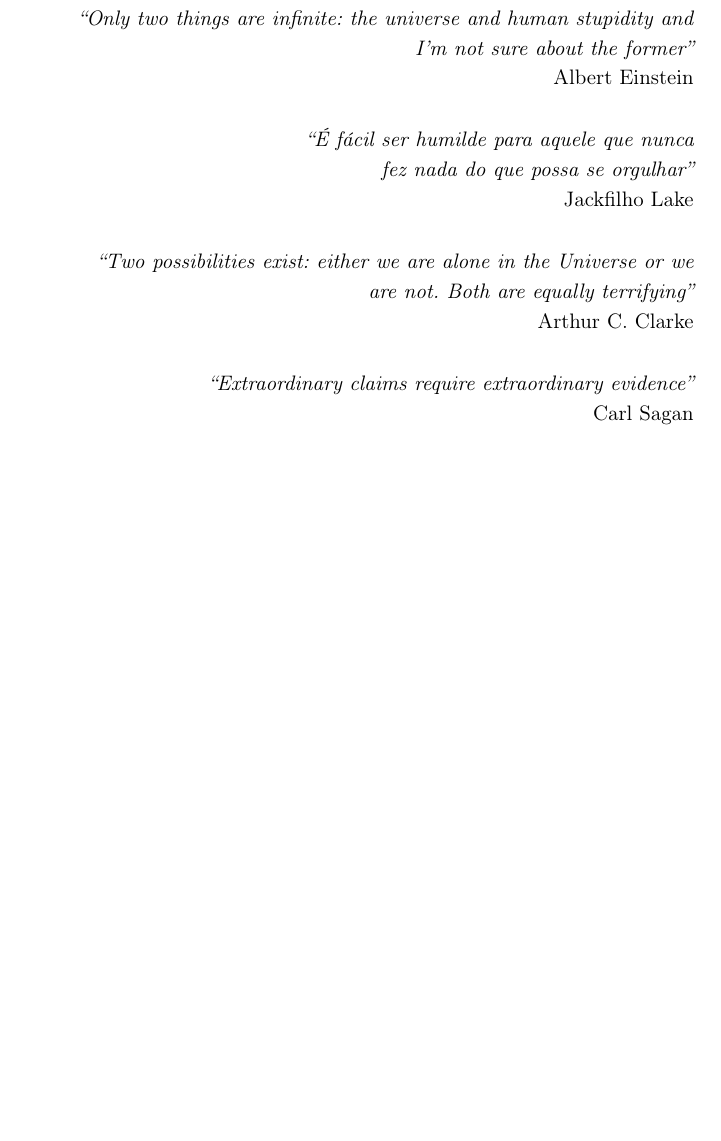
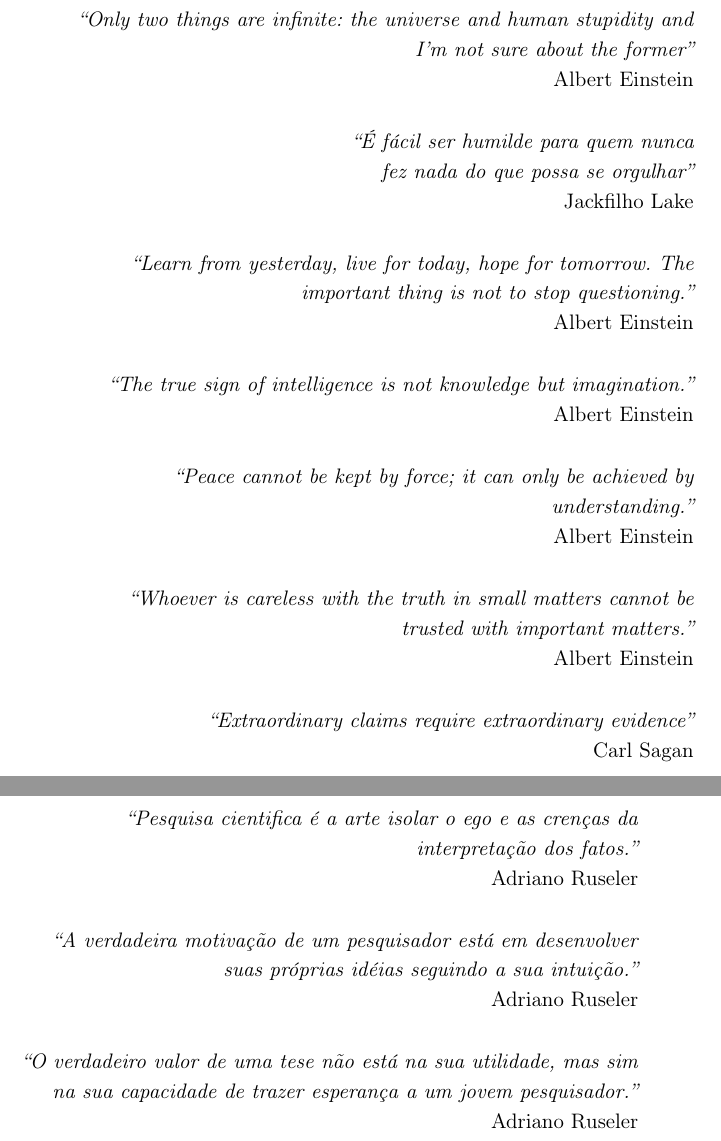
Before and after one commit to mateusduboli/ufsc-thesis-latex, a LaTeX thesis (abntex2-modelo-inep-ufsc.tex, which reads ufsc-inep-thesis.cls): part of page 11 of 89 before the commit and two parts of pages 11 and 12 of 89 after it, the two joined at a grey line, cut so that both start at the same text, the shorter picture padded with empty space. Compiled offline with pdfLaTeX.

```diff
--- a/abntex2-modelo-inep-ufsc.tex
+++ b/abntex2-modelo-inep-ufsc.tex
@@ -88,7 +88,7 @@
 \definecolor{mygray}{rgb}{0.5,0.5,0.5}
 \definecolor{mymauve}{rgb}{0.58,0,0.82}
 
-\lstset{ %
+\lstset{ %The listings package is a source code printer for LATEX
 	backgroundcolor=\color{white},   % choose the background color; you must add \usepackage{color} or \usepackage{xcolor}
 	basicstyle=\footnotesize,        % the size of the fonts that are used for the code
 	breakatwhitespace=false,         % sets if automatic breaks should only happen at whitespace
@@ -328,12 +328,20 @@
 		\textit{``Only two things are infinite: the universe and human stupidity and I'm not sure about the former''}\\Albert Einstein
 	\end{flushright}
 	\begin{flushright}
-		\textit{``É fácil ser humilde para aquele que nunca\\ fez nada do que possa se orgulhar''}\\Jackfilho Lake
+		\textit{``É fácil ser humilde para quem nunca\\ fez nada do que possa se orgulhar''}\\Jackfilho Lake
 	\end{flushright}
 	\begin{flushright}
-		\textit{``Two possibilities exist: either we are alone in the Universe or we are not. Both are equally terrifying''}\\
-		Arthur C. Clarke
+		\textit{``Learn from yesterday, live for today, hope for tomorrow. The important thing is not to stop questioning.''}\\	Albert Einstein
 	\end{flushright}
+		\begin{flushright}
+			\textit{``The true sign of intelligence is not knowledge but imagination.''}\\	Albert Einstein
+		\end{flushright}
+	\begin{flushright}
+		\textit{``Peace cannot be kept by force; it can only be achieved by understanding.''}\\	Albert Einstein
+	\end{flushright}
+		\begin{flushright}
+			\textit{``Whoever is careless with the truth in small matters cannot be trusted with important matters.''}\\	Albert Einstein
+		\end{flushright}
 	\begin{flushright}
 		\textit{``Extraordinary claims require extraordinary evidence''}\\
 		Carl Sagan
@@ -342,6 +350,22 @@
 		\textit{``Bravura é vencer o medo encarando a verdade enquanto que estupidez é coibir a percepção ignorando os fatos. Ambas são igualmente importantes para se conquistar a auto--confiança.''}\\
 		Adriano Ruseler
 	\end{flushright}
+		\begin{flushright}
+			\textit{``Pesquisa cientifica é a arte isolar o ego e as crenças da interpretação dos fatos.''}\\
+			Adriano Ruseler
+		\end{flushright}
+		\begin{flushright}
+			\textit{``A verdadeira motivação de um pesquisador está em desenvolver suas próprias idéias seguindo a sua intuição.''}\\
+			Adriano Ruseler
+		\end{flushright}
+
+			\begin{flushright}
+				\textit{``O verdadeiro valor de uma tese não está na sua utilidade, mas sim na sua capacidade de trazer esperança a um jovem pesquisador.''}\\
+				Adriano Ruseler
+			\end{flushright}
+
+
+
 \end{epigrafe}
 % ---
 
--- a/ufsc-inep-thesis.cls
+++ b/ufsc-inep-thesis.cls
@@ -102,7 +102,7 @@
 \renewcommand{\tableautorefname}{Tabela}
 \renewcommand{\figureautorefname}{Figura}
 \renewcommand{\chapterautorefname}{Cap\'itulo}
-
+ \renewcommand{\equationautorefname}{Equa\c{c}\~ao}
 
 
 
@@ -114,7 +114,7 @@
 
 
 % http://tug.org/fonts/
-\renewcommand{\familydefault}{cmr}
+\renewcommand{\familydefault}{cmr} % Fonte padrão utilizada no texto
 % The three default family font variables and the \familydefault variable should not be confused with their respective switch:
 %   http://www.forkosh.com/pstex/latexcommands.htm
 % variable	value	activated by
```
Also changed, not shown: Capitulos/00/CH00.tex (+15 -0 lines), 1 other file.
